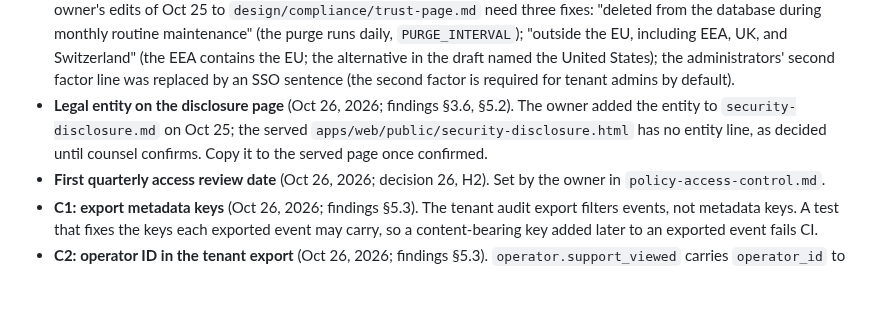
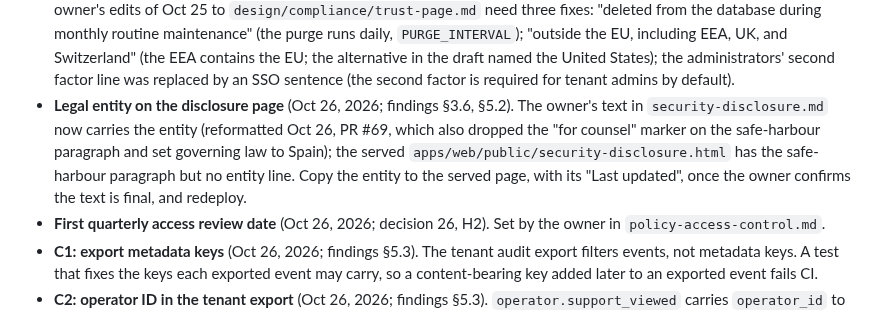
Before and after one commit to pluralfutures/ask.spore, a Markdown page: design/specs/backlog.md, the part around the change. Drawn GitHub-style; blank space fills up the shorter version.

Commit message:
P2A-14: backlog, the disclosure line after main's compliance updates
Co-Authored-By: Claude Opus 5.5 <noreply@anthropic.com>
Claude-Session: https://claude.ai/code/session_01PacgBmvfMPJrVXsCgTNxXL

```diff
--- a/design/specs/backlog.md
+++ b/design/specs/backlog.md
@@ -134,10 +134,12 @@ Oct 26, 2026 so `phase-2a/release` can merge. Each line names where it is record
   including EEA, UK, and Switzerland" (the EEA contains the EU; the alternative in the draft
   named the United States); the administrators' second factor line was replaced by an SSO
   sentence (the second factor is required for tenant admins by default).
-- **Legal entity on the disclosure page** (Oct 26, 2026; findings §3.6,
-  §5.2). The owner added the entity to `security-disclosure.md` on Oct 25; the served
-  `apps/web/public/security-disclosure.html` has no entity line, as decided until counsel
-  confirms. Copy it to the served page once confirmed.
+- **Legal entity on the disclosure page** (Oct 26, 2026; findings §3.6, §5.2). The
+  owner's text in `security-disclosure.md` now carries the entity (reformatted Oct 26, PR
+  #69, which also dropped the "for counsel" marker on the safe-harbour paragraph and set
+  governing law to Spain); the served `apps/web/public/security-disclosure.html` has the
+  safe-harbour paragraph but no entity line. Copy the entity to the served page, with its
+  "Last updated", once the owner confirms the text is final, and redeploy.
 - **First quarterly access review date** (Oct 26, 2026; decision 26, H2). Set by the owner
   in `policy-access-control.md`.
 - **C1: export metadata keys** (Oct 26, 2026; findings §5.3). The tenant audit export
```
